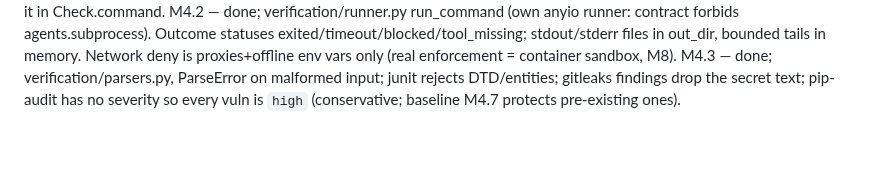
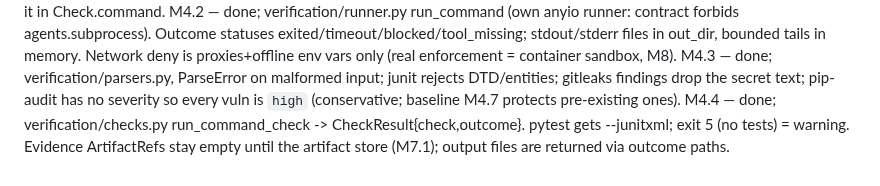
Before and after one commit to tanmoy162111/AIX, a Markdown page: docs/playbook/PROGRESS.md, the part around one of its changes. Rendered like a GitHub page; blank space fills up the shorter version.

Commit message:
docs(progress): tick M4.4
Co-Authored-By: Claude Sonnet 5 <noreply@anthropic.com>

```diff
--- a/docs/playbook/PROGRESS.md
+++ b/docs/playbook/PROGRESS.md
@@ -191,3 +191,4 @@ M3.14 — done; exit gate green: make check (1215 passed, 10 live skipped), test
 M4.1 — done; verification/commands.py resolve_commands -> ResolvedCommand{argv,source,available}; python/node/go/rust then Makefile fallback; config wins. Recording in the report happens when the runner (M4.2/4.4) stores it in Check.command.
 M4.2 — done; verification/runner.py run_command (own anyio runner: contract forbids agents.subprocess). Outcome statuses exited/timeout/blocked/tool_missing; stdout/stderr files in out_dir, bounded tails in memory. Network deny is proxies+offline env vars only (real enforcement = container sandbox, M8).
 M4.3 — done; verification/parsers.py, ParseError on malformed input; junit rejects DTD/entities; gitleaks findings drop the secret text; pip-audit has no severity so every vuln is `high` (conservative; baseline M4.7 protects pre-existing ones).
+M4.4 — done; verification/checks.py run_command_check -> CheckResult{check,outcome}. pytest gets --junitxml; exit 5 (no tests) = warning. Evidence ArtifactRefs stay empty until the artifact store (M7.1); output files are returned via outcome paths.
```
Also changed, not shown: other parts of docs/playbook/PROGRESS.md (+1 -1 lines).
